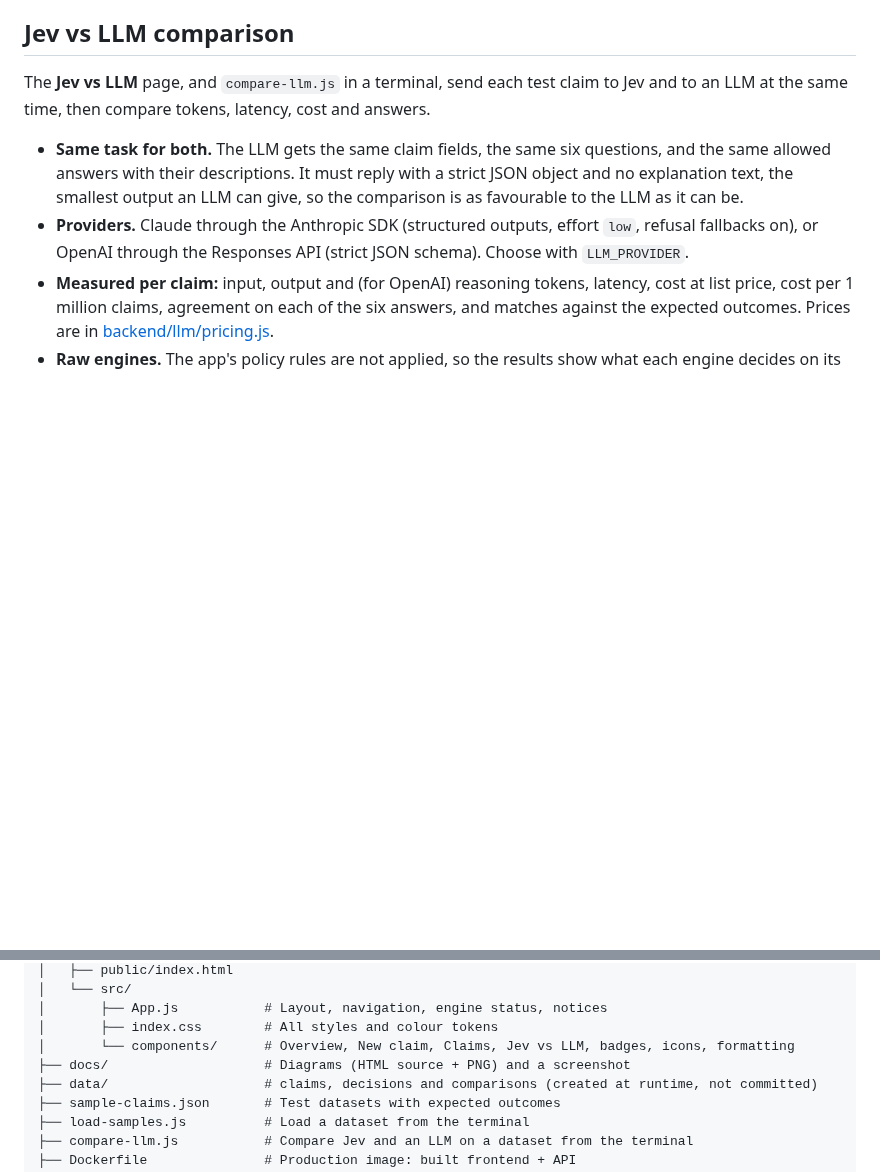
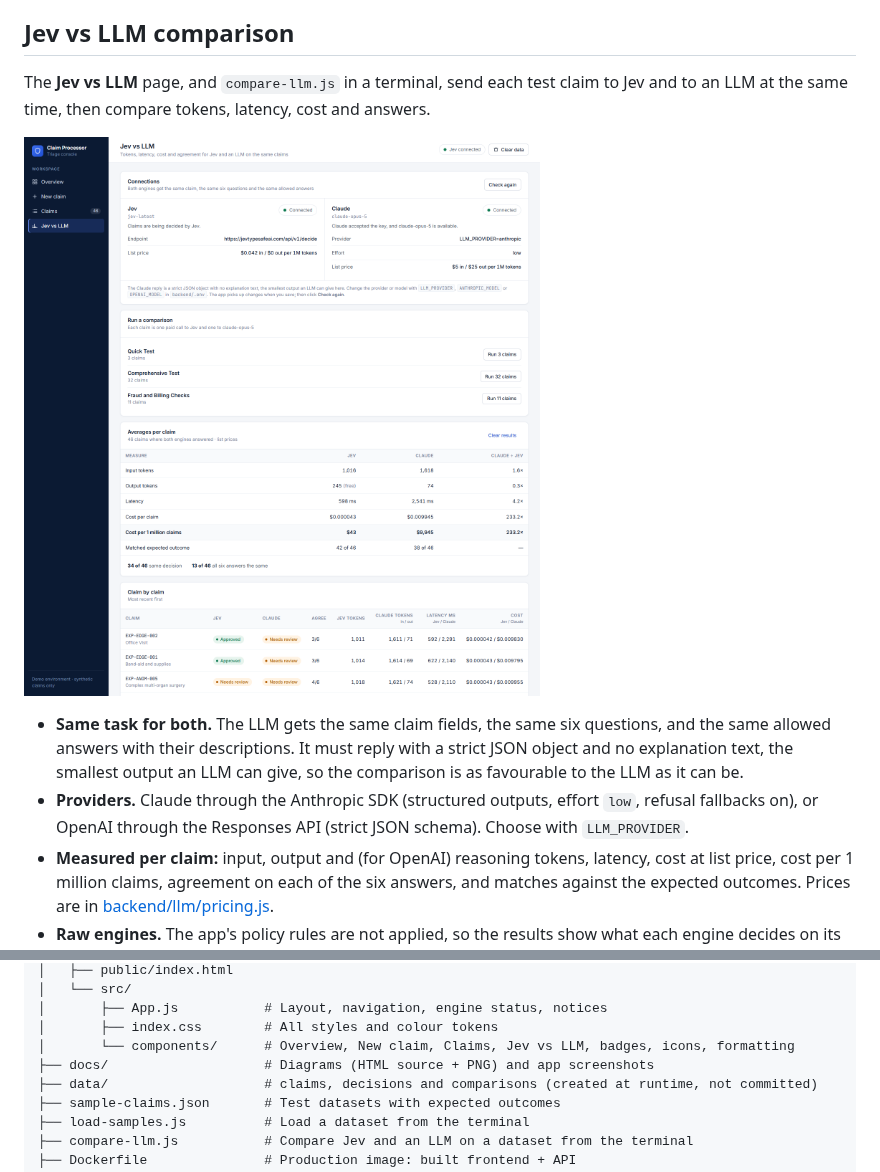
Before and after one commit to akhilkoduriak/jev-claim-processor, a Markdown page: README.md, 2 parts joined by grey strips. Drawn GitHub-style; pictures changed too: docs/app-compare.png (added); blank space fills up the shorter version.

```diff
--- a/README.md
+++ b/README.md
@@ -127,6 +131,8 @@ The expected outcomes are what the fallback rules produce, and the automated tes
 ## Jev vs LLM comparison
 
 The **Jev vs LLM** page, and `compare-llm.js` in a terminal, send each test claim to Jev and to an LLM at the same time, then compare tokens, latency, cost and answers.
+
+![The Jev vs LLM page](docs/app-compare.png)
 
 - **Same task for both.** The LLM gets the same claim fields, the same six questions, and the same allowed answers with their descriptions. It must reply with a strict JSON object and no explanation text, the smallest output an LLM can give, so the comparison is as favourable to the LLM as it can be.
 - **Providers.** Claude through the Anthropic SDK (structured outputs, effort `low`, refusal fallbacks on), or OpenAI through the Responses API (strict JSON schema). Choose with `LLM_PROVIDER`.
@@ -234,7 +240,7 @@ Jev/
 │       ├── App.js           # Layout, navigation, engine status, notices
 │       ├── index.css        # All styles and colour tokens
 │       └── components/      # Overview, New claim, Claims, Jev vs LLM, badges, icons, formatting
-├── docs/                    # Diagrams (HTML source + PNG) and a screenshot
+├── docs/                    # Diagrams (HTML source + PNG) and app screenshots
 ├── data/                    # claims, decisions and comparisons (created at runtime, not committed)
 ├── sample-claims.json       # Test datasets with expected outcomes
 ├── load-samples.js          # Load a dataset from the terminal
```
Also changed, not shown: other parts of README.md (+4 -0 lines), docs/app-claims.png (added), docs/app-overview.png, 3 other files.
